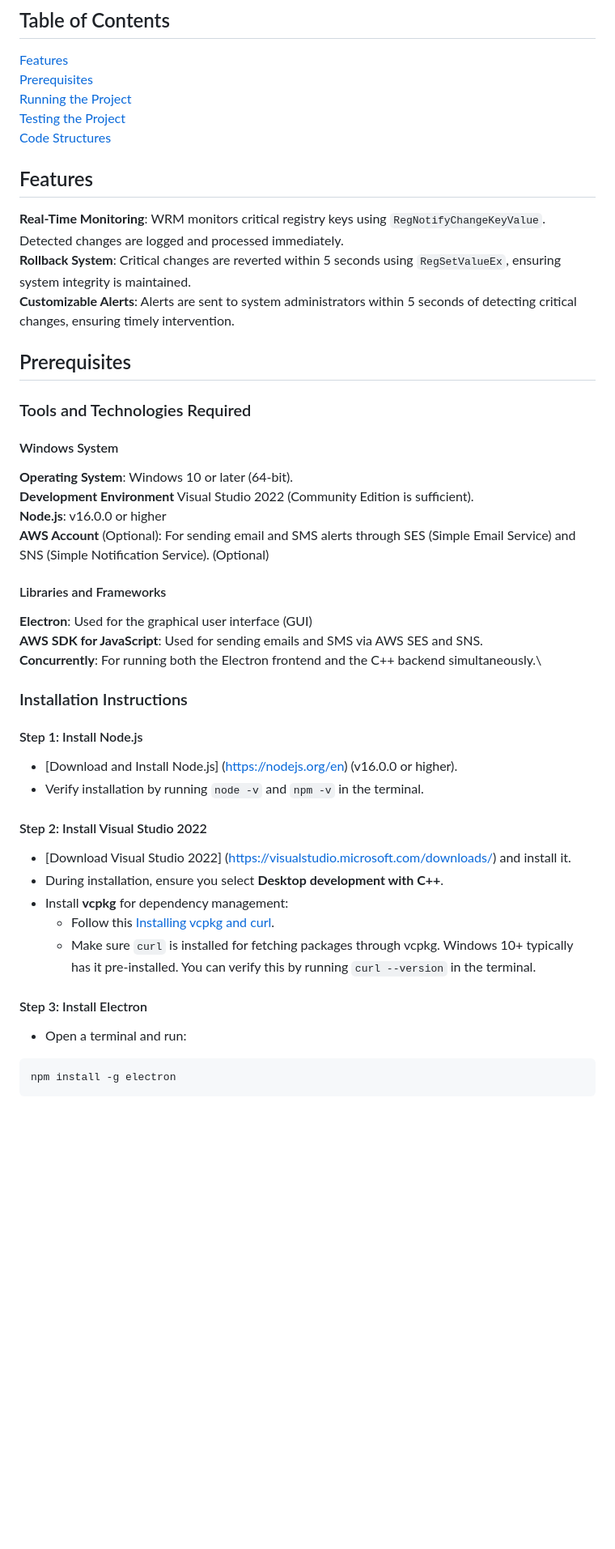
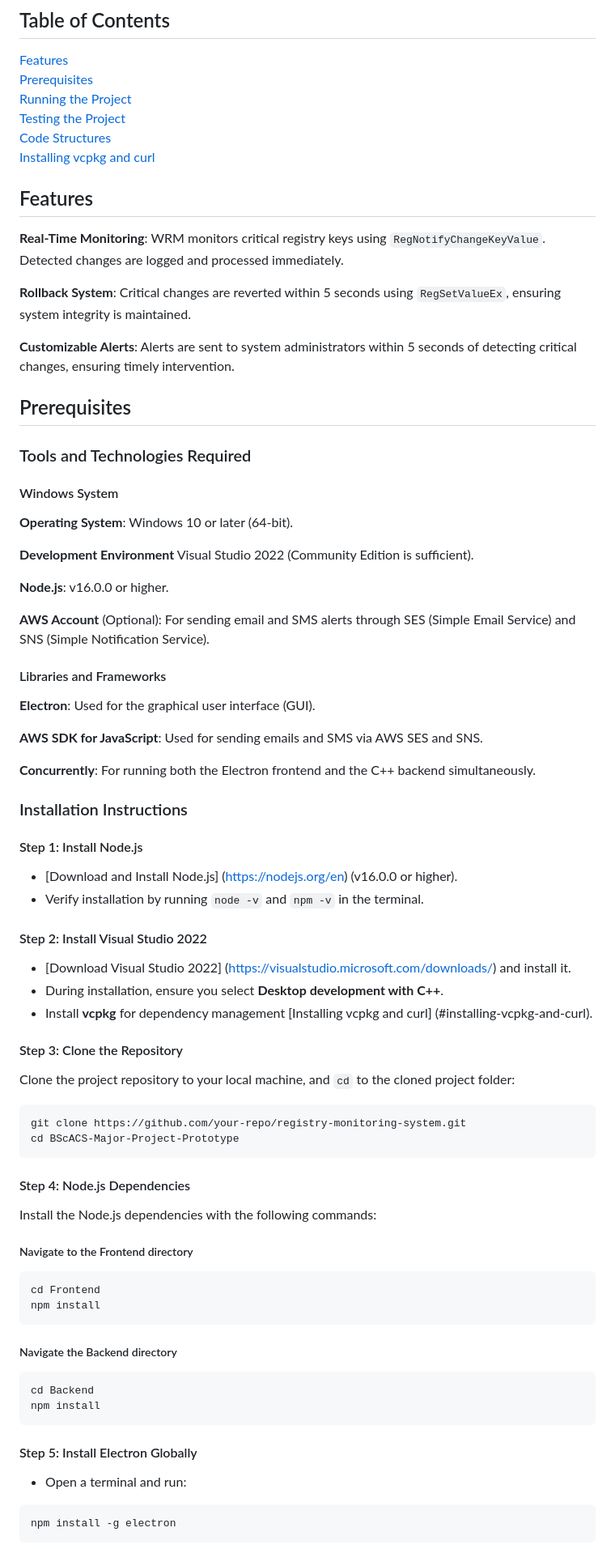
Before and after one commit to Shun1124/BScACS-Major-Project-Prototype, a Markdown page: README.md, the part around one of its changes. Shown at 81% size. Rendered like a GitHub page; blank space fills up the shorter version.

````diff
--- a/README.md
+++ b/README.md
@@ -7,38 +7,65 @@ This project monitors Windows registry keys for changes, detects critical and no
 [Prerequisites](#prerequisites)\
 [Running the Project](#running-the-project)\
 [Testing the Project](#testing-the-project)\
-[Code Structures](#code-structures)
+[Code Structures](#code-structures)\
+[Installing vcpkg and curl](#installing-vcpkg-and-curl)
 
 ## Features
-**Real-Time Monitoring**: WRM monitors critical registry keys using `RegNotifyChangeKeyValue`. Detected changes are logged and processed immediately.\
-**Rollback System**:  Critical changes are reverted within 5 seconds using `RegSetValueEx`, ensuring system integrity is maintained.\
+**Real-Time Monitoring**: WRM monitors critical registry keys using `RegNotifyChangeKeyValue`. Detected changes are logged and processed immediately.
+
+**Rollback System**:  Critical changes are reverted within 5 seconds using `RegSetValueEx`, ensuring system integrity is maintained.
+
 **Customizable Alerts**: Alerts are sent to system administrators within 5 seconds of detecting critical changes, ensuring timely intervention.
 
 ## Prerequisites
 ### Tools and Technologies Required
 #### Windows System
-**Operating System**: Windows 10 or later (64-bit).\
-**Development Environment** Visual Studio 2022 (Community Edition is sufficient).\
-**Node.js**: v16.0.0 or higher\
-**AWS Account** (Optional): For sending email and SMS alerts through SES (Simple Email Service) and SNS (Simple Notification Service). (Optional)
+**Operating System**: Windows 10 or later (64-bit).
+
+**Development Environment** Visual Studio 2022 (Community Edition is sufficient).
+
+**Node.js**: v16.0.0 or higher.
+
+**AWS Account** (Optional): For sending email and SMS alerts through SES (Simple Email Service) and SNS (Simple Notification Service).
 
 #### Libraries and Frameworks
-**Electron**: Used for the graphical user interface (GUI)\
-**AWS SDK for JavaScript**: Used for sending emails and SMS via AWS SES and SNS.\
-**Concurrently**: For running both the Electron frontend and the C++ backend simultaneously.\
+**Electron**: Used for the graphical user interface (GUI).
+
+**AWS SDK for JavaScript**: Used for sending emails and SMS via AWS SES and SNS.
+
+**Concurrently**: For running both the Electron frontend and the C++ backend simultaneously.
 
 ### Installation Instructions
 #### Step 1: Install Node.js
 - [Download and Install Node.js] (https://nodejs.org/en) (v16.0.0 or higher).
 - Verify installation by running `node -v` and `npm -v` in the terminal.
+
 #### Step 2: Install Visual Studio 2022
 - [Download Visual Studio 2022] (https://visualstudio.microsoft.com/downloads/) and install it.
 - During installation, ensure you select **Desktop development with C++**.
-- Install **vcpkg** for dependency management:
-    - Follow this [Installing vcpkg and curl](#installing-vcpkg-and-curl).
-    - Make sure `curl` is installed for fetching packages through vcpkg. Windows 10+ typically has it pre-installed. You can verify this by running `curl --version` in the terminal.
+- Install **vcpkg** for dependency management [Installing vcpkg and curl] (#installing-vcpkg-and-curl).
 
-#### Step 3: Install Electron
+#### Step 3: Clone the Repository
+Clone the project repository to your local machine, and `cd` to the cloned project folder:
+```
+git clone https://github.com/your-repo/registry-monitoring-system.git
+cd BScACS-Major-Project-Prototype
+```
+
+#### Step 4: Node.js Dependencies
+Install the Node.js dependencies with the following commands:
+##### Navigate to the Frontend directory
+```
+cd Frontend
+npm install
+```
+##### Navigate the Backend directory
+```
+cd Backend
+npm install
+```
+
+#### Step 5: Install Electron Globally
 - Open a terminal and run:
 ```
 npm install -g electron
````
Also changed, not shown: other parts of README.md (+27 -42 lines).
